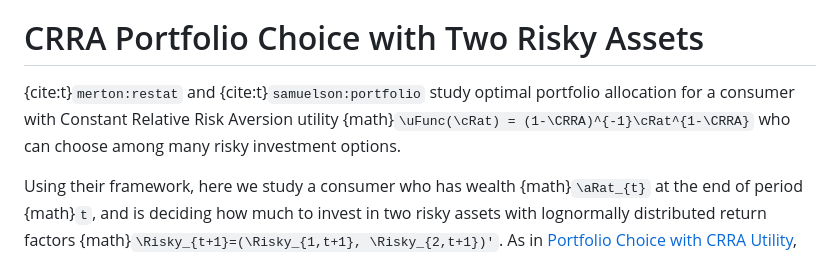
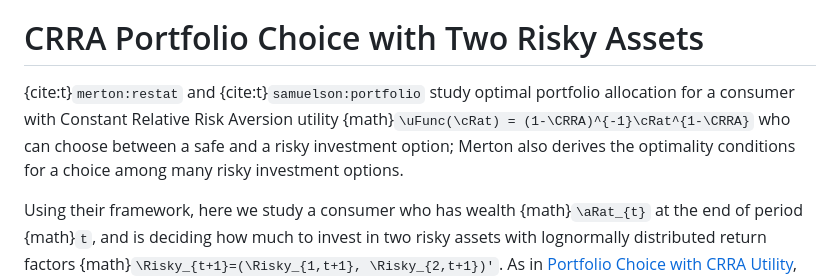
Before and after one commit to intertemporal-choice/intertemporal-choice.github.io, a Markdown page: content/supplemental/Portfolio-Multi-CRRA.md, the part around the change. Drawn GitHub-style.

Commit message:
Portfolio-CRRA: the variance adjustment's display labeled and cited, ShareVsCRRA's caption links the notebook's runnable copies, the "return" convention first and scoped, and what Merton and Samuelson (1969) solve
- The Campbell-Viceira footnote pointed at eq:eprem for the adjustment of the mean log return for its variance; that adjustment is the opening display, now eq:PortCRRA-lognormalReturn.
- ShareVsCRRA's caption links JupyterLite, Colab and Binder, in ShareApproxErr's words.
- The footnote defining "return" as the log of a factor moves from the chapter's last line to where the convention is first needed, scoped to this chapter (elsewhere in the part a return can be a net rate or a difference of factors); its example is now the risky asset's return, the portfolio's not yet being defined there.
- eq:rportCV is an approximation, so it is written with \approx, as the appendix's copy is.
- The orphan target (riskyshareMS)= goes; eq:PortCRRA-riskyshareMS stays.
- Samuelson (1969) has one safe and one risky asset, and Merton (1969) derives the optimality conditions for many assets but solves the case of one risky asset; the many-asset solution is Merton's 1971 JET paper, which the bibliography lacks, so it is described, not cited. Portfolio-CRRA's footnote and the two-asset note's opening now say so.

Claude-Session: https://claude.ai/code/session_0196JcvvxjruCdPQT2MBviLZ

```diff
--- a/content/supplemental/Portfolio-Multi-CRRA.md
+++ b/content/supplemental/Portfolio-Multi-CRRA.md
@@ -1,7 +1,7 @@
 (sec:Portfolio-Multi-CRRA)=
 # CRRA Portfolio Choice with Two Risky Assets
 
-{cite:t}`merton:restat` and {cite:t}`samuelson:portfolio` study optimal portfolio allocation for a consumer with Constant Relative Risk Aversion utility {math}`\uFunc(\cRat) = (1-\CRRA)^{-1}\cRat^{1-\CRRA}` who can choose among many risky investment options.
+{cite:t}`merton:restat` and {cite:t}`samuelson:portfolio` study optimal portfolio allocation for a consumer with Constant Relative Risk Aversion utility {math}`\uFunc(\cRat) = (1-\CRRA)^{-1}\cRat^{1-\CRRA}` who can choose between a safe and a risky investment option; Merton also derives the optimality conditions for a choice among many risky investment options.
 
 Using their framework, here we study a consumer who has wealth {math}`\aRat_{t}` at the end of period {math}`t`, and is deciding how much to invest in two risky assets with lognormally distributed return factors {math}`\Risky_{t+1}=(\Risky_{1,t+1}, \Risky_{2,t+1})'`. As in [Portfolio Choice with CRRA Utility](#sec:Portfolio-CRRA), {math}`\risky_{i} \equiv \log \Ex_{t}[\Risky_{i,t+1}]` is the log of asset {math}`i`'s expected return factor, so the log returns are jointly normally distributed, {math}`\log \Risky_{t+1} = \risky_{t+1}=(\risky_{1,t+1}, \risky_{2,t+1})' \sim \mathcal{N}(\mu,\Sigma)`, with means {math}`\mu=(\risky_1-\sigma^{2}_{1}/2, \risky_2-\sigma^{2}_{2}/2)'` and covariance matrix
 
```
Also changed, not shown: 1 other file.
